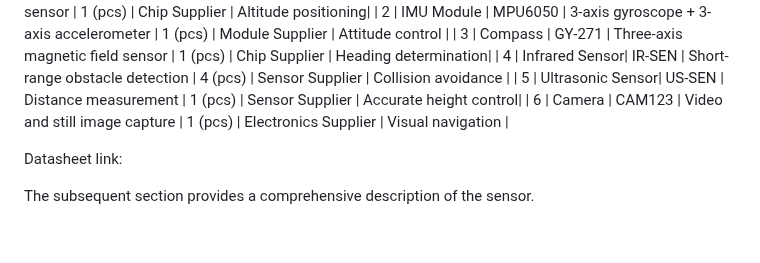
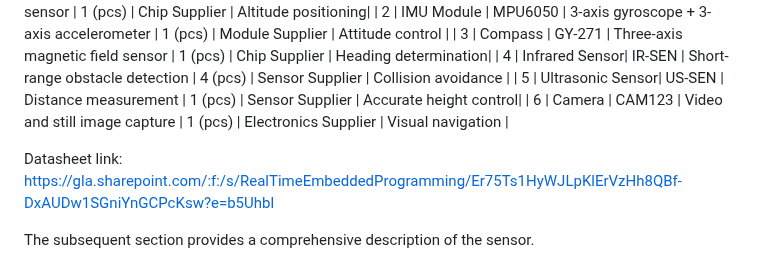
Before and after one commit to Tony-Btian/SkyPulseUAV, a Markdown page: README.md, the part around the change. Drawn GitHub-style; blank space fills up the shorter version.

Commit message:
Update README.md
Signed-off-by: Jiaxing Wang <156678953+Pygmalion0@users.noreply.github.com>

```diff
--- a/README.md
+++ b/README.md
@@ -95,7 +95,7 @@ The list of used sensors is shown in Table 2.1.
 |  5   | Ultrasonic Sensor| US-SEN    | Distance measurement                        | 1 (pcs)  | Sensor Supplier   | Accurate height control|
 |  6   | Camera         | CAM123      | Video and still image capture               | 1 (pcs)  | Electronics Supplier | Visual navigation |
 
-Datasheet link:
+Datasheet link:  https://gla.sharepoint.com/:f:/s/RealTimeEmbeddedProgramming/Er75Ts1HyWJLpKlErVzHh8QBf-DxAUDw1SGniYnGCPcKsw?e=b5Uhbl
 
 The subsequent section provides a comprehensive description of the sensor.
 - BMP180 Barometer
```
